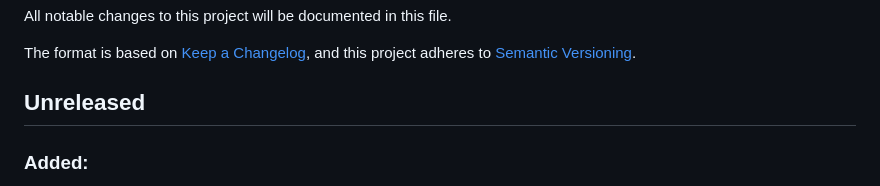
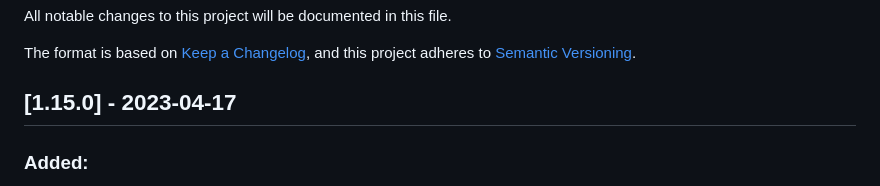
Before and after one commit to OnHitDev/onhitdev.github.io, a Markdown page: tac/CHANGELOG.md, the part around the change. Drawn GitHub-style.

```diff
--- a/tac/CHANGELOG.md
+++ b/tac/CHANGELOG.md
@@ -5,7 +5,7 @@ All notable changes to this project will be documented in this file.
 The format is based on [Keep a Changelog](https://keepachangelog.com/en/1.0.0/),
 and this project adheres to [Semantic Versioning](https://semver.org/spec/v2.0.0.html).
 
-## Unreleased
+## [1.15.0] - 2023-04-17
 
 ### Added:
 - Add suit Shock Armor
```
